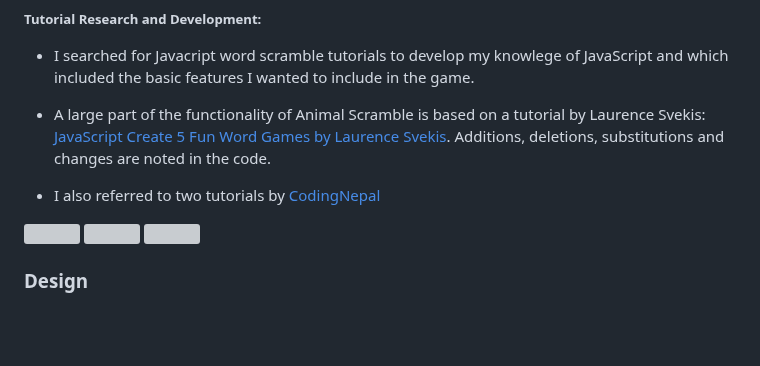
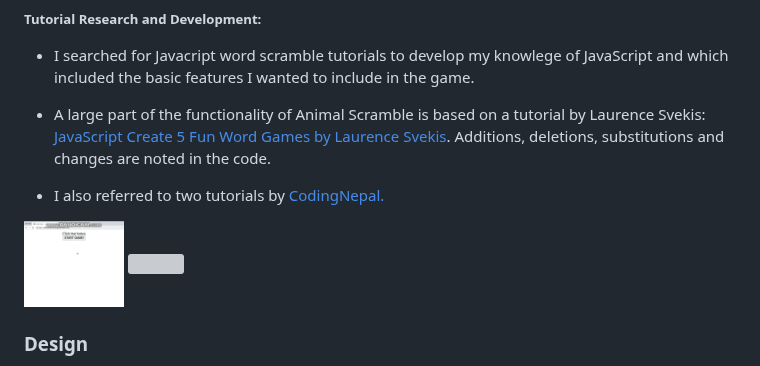
Before and after one commit to jeskodes/word-scramble, a Markdown page: README.md, the part around the change. GitHub-like rendering; blank space fills up the shorter version; grey boxes are pictures that could not be loaded.

```diff
--- a/README.md
+++ b/README.md
@@ -57,12 +57,11 @@ Features of Conundra:
 - I searched for Javacript word scramble tutorials to develop my knowlege of JavaScript and which included the basic features I wanted to include in the game.
 - A large part of the functionality of Animal Scramble is based on a tutorial by Laurence Svekis: [JavaScript Create 5 Fun Word Games by Laurence Svekis](https://www.udemy.com/course/javascript-games/learn/lecture/22686281?start=120#content). Additions, deletions, substitutions and changes are noted in the code.
 
-- I also referred to two tutorials by [CodingNepal](https://www.youtube.com/watch?v=4-s3g_fU7Vg&t=992s)
+- I also referred to two tutorials by [CodingNepal.](https://www.youtube.com/watch?v=4-s3g_fU7Vg&t=992s)
 
 <p float="left">
-  <img src="/img1.png" width="100" />
-  <img src="/img2.png" width="100" />
-  <img src="/img3.png" width="100" />
+  <img src="https://github.com/jeskodes/word-scramble/blob/main/documentation/word_scramble_udemy_gameplay.gif" width="100"/>
+  <img src="https://github.com/jeskodes/word-scramble/blob/main/documentation/codingnepal-word-scramble.gif" width="100" />
 </p>
 
 
```
